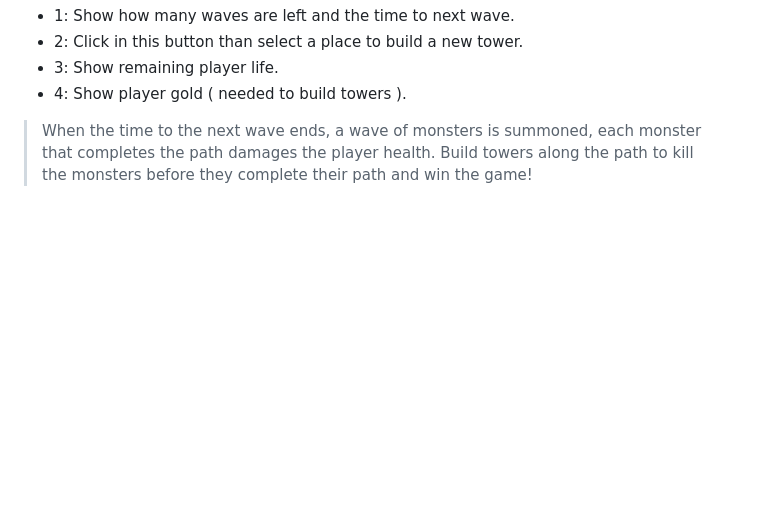
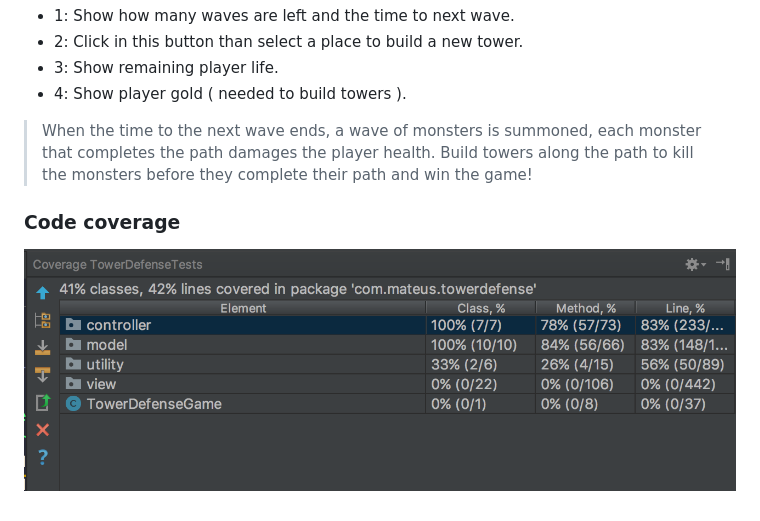
Before and after one commit to mpcmarques/LPOO1617_T-G-, a Markdown page: README.md, the part around the change. Rendered like a GitHub page; pictures changed too: images/coverage.png (added); blank space fills up the shorter version.

```diff
--- a/README.md
+++ b/README.md
@@ -48,3 +48,6 @@ For utility functions I used static classes with static functions.
 
 > When the time to the next wave ends, a wave of monsters is summoned, each monster that completes the path damages the player health.
 > Build towers along the path to kill the monsters before they complete their path and win the game!
+
+### Code coverage
+![alt text](/images/coverage.png)
```
